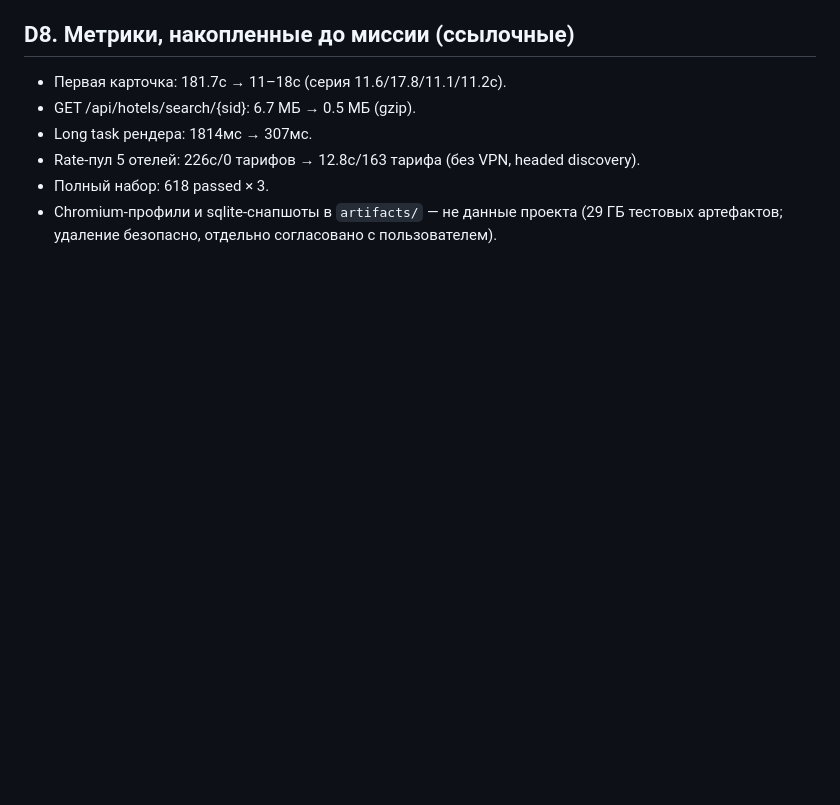
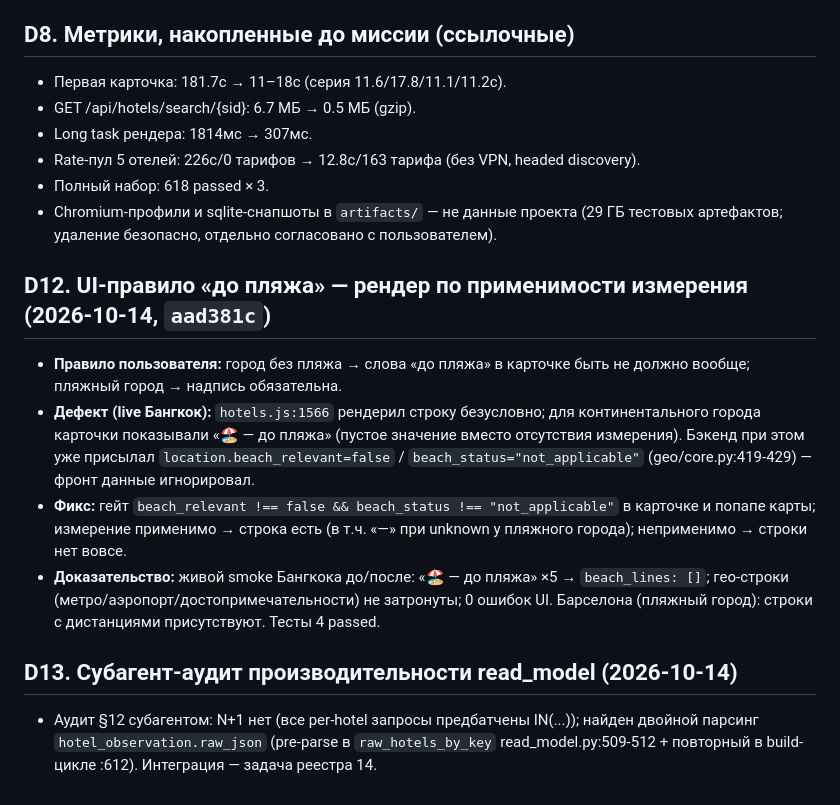
Before and after one commit to kirill-kzzkzok/hotel-metasearch, a Markdown page: docs/production-readiness/DECISIONS.md, the part around the change. Drawn GitHub-style; blank space fills up the shorter version.

Commit message:
docs: sync registry with reality, record beach-line UI rule (D12) and subagent perf audit (D13)

```diff
--- a/docs/production-readiness/DECISIONS.md
+++ b/docs/production-readiness/DECISIONS.md
@@ -107,3 +107,24 @@
 - Полный набор: 618 passed × 3.
 - Chromium-профили и sqlite-снапшоты в `artifacts/` — не данные проекта (29 ГБ тестовых
   артефактов; удаление безопасно, отдельно согласовано с пользователем).
+
+## D12. UI-правило «до пляжа» — рендер по применимости измерения (2026-10-14, `aad381c`)
+
+- **Правило пользователя:** город без пляжа → слова «до пляжа» в карточке быть не должно
+  вообще; пляжный город → надпись обязательна.
+- **Дефект (live Бангкок):** `hotels.js:1566` рендерил строку безусловно; для континентального
+  города карточки показывали «🏖 — до пляжа» (пустое значение вместо отсутствия измерения).
+  Бэкенд при этом уже присылал `location.beach_relevant=false` / `beach_status="not_applicable"`
+  (geo/core.py:419-429) — фронт данные игнорировал.
+- **Фикс:** гейт `beach_relevant !== false && beach_status !== "not_applicable"` в карточке
+  и попапе карты; измерение применимо → строка есть (в т.ч. «—» при unknown у пляжного города);
+  неприменимо → строки нет вовсе.
+- **Доказательство:** живой smoke Бангкока до/после: «🏖 — до пляжа» ×5 → `beach_lines: []`;
+  гео-строки (метро/аэропорт/достопримечательности) не затронуты; 0 ошибок UI.
+  Барселона (пляжный город): строки с дистанциями присутствуют. Тесты 4 passed.
+
+## D13. Субагент-аудит производительности read_model (2026-10-14)
+
+- Аудит §12 субагентом: N+1 нет (все per-hotel запросы предбатчены IN(...)); найден
+  двойной парсинг `hotel_observation.raw_json` (pre-parse в `raw_hotels_by_key`
+  read_model.py:509-512 + повторный в build-цикле :612). Интеграция — задача реестра 14.
```
Also changed, not shown: docs/production-readiness/STATUS.md (+30 -18 lines).
